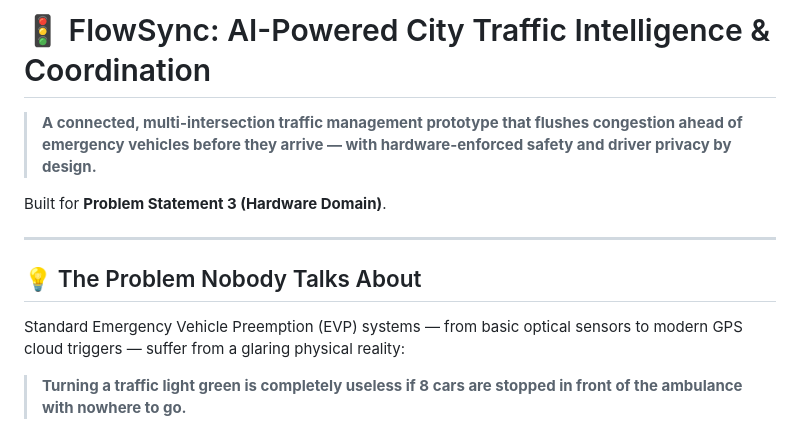
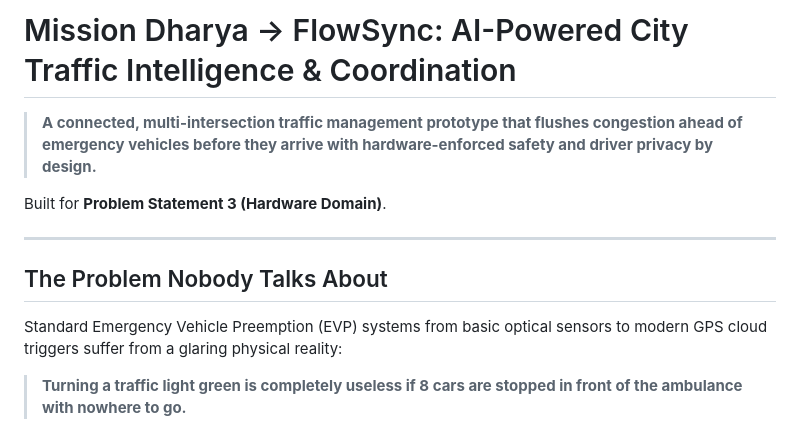
Before and after one commit to Murugan2007/Mission-Dharya, a Markdown page: README.md, the part around one of its changes. Rendered like a GitHub page.

Commit message:
Revise README for project name and content clarity
Updated project name and improved clarity in the README.

```diff
--- a/README.md
+++ b/README.md
@@ -1,14 +1,14 @@
-# 🚦 FlowSync: AI-Powered City Traffic Intelligence & Coordination
+# Mission Dharya -> FlowSync: AI-Powered City Traffic Intelligence & Coordination
 
-> **A connected, multi-intersection traffic management prototype that flushes congestion ahead of emergency vehicles before they arrive — with hardware-enforced safety and driver privacy by design.**
+> **A connected, multi-intersection traffic management prototype that flushes congestion ahead of emergency vehicles before they arrive with hardware-enforced safety and driver privacy by design.**
 
 Built for **Problem Statement 3 (Hardware Domain)**.
 
 ---
 
-## 💡 The Problem Nobody Talks About
+##  The Problem Nobody Talks About
 
-Standard Emergency Vehicle Preemption (EVP) systems — from basic optical sensors to modern GPS cloud triggers — suffer from a glaring physical reality:
+Standard Emergency Vehicle Preemption (EVP) systems from basic optical sensors to modern GPS cloud triggers suffer from a glaring physical reality:
 
 > **Turning a traffic light green is completely useless if 8 cars are stopped in front of the ambulance with nowhere to go.**
 
```
Also changed, not shown: other parts of README.md (+15 -15 lines).
